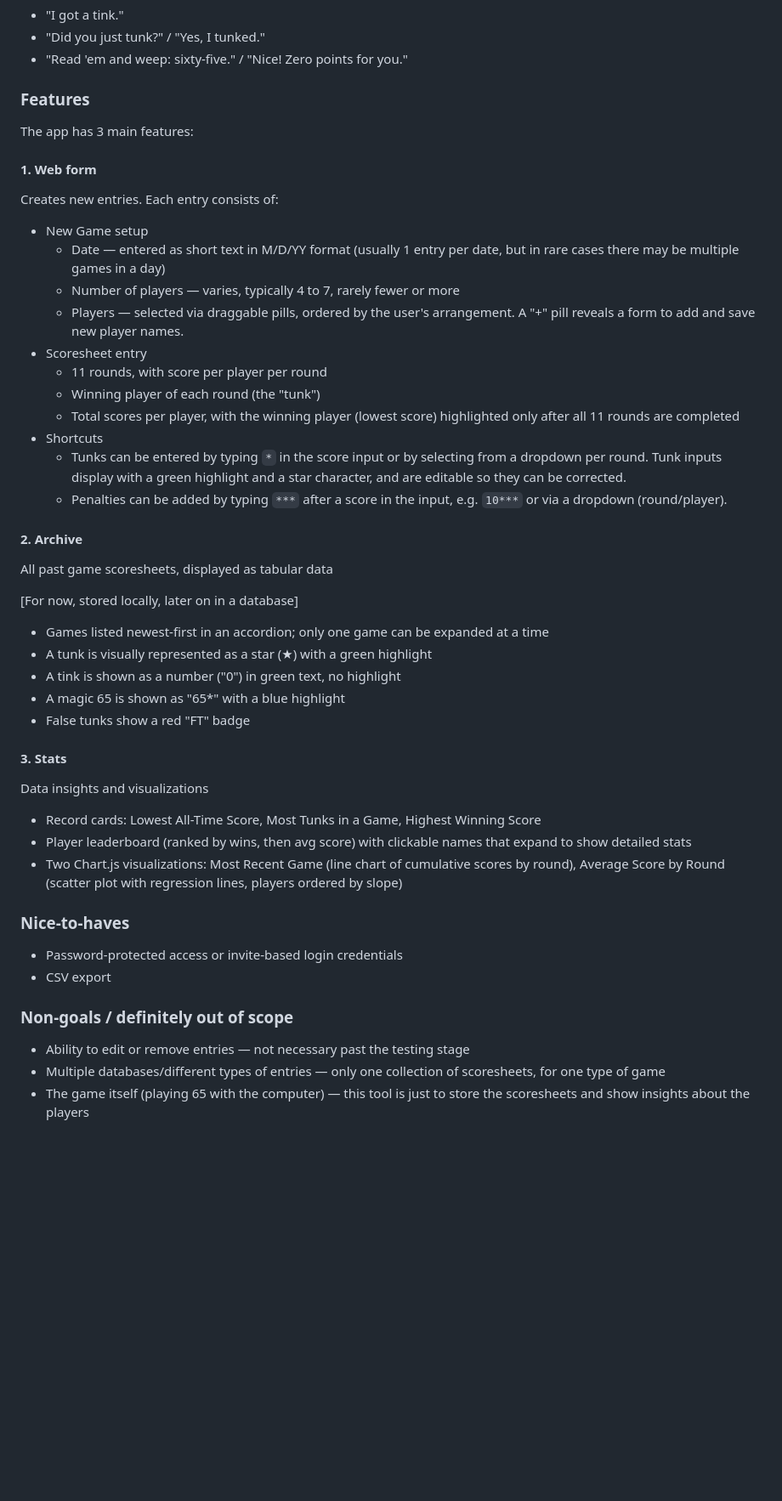
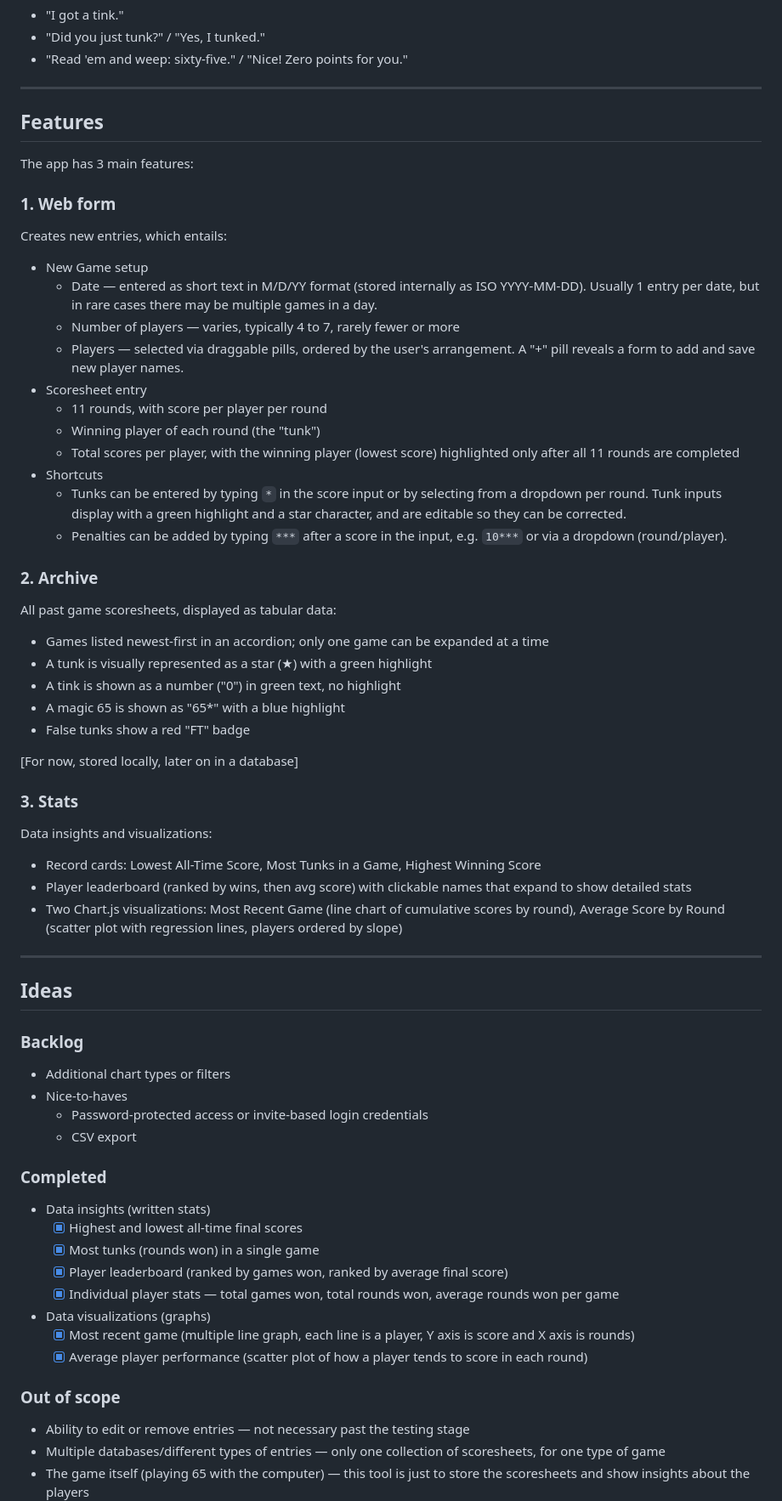
Before and after one commit to corix/65ers, a Markdown page: PLANNING.md, the part around one of its changes. Shown at 85% size. GitHub-like rendering; blank space fills up the shorter version.

```diff
--- a/PLANNING.md
+++ b/PLANNING.md
@@ -24,16 +24,18 @@ Terminology note: "tunk" and "tink" are both verbs and nouns. Examples:
 - "Did you just tunk?" / "Yes, I tunked."
 - "Read 'em and weep: sixty-five." / "Nice! Zero points for you."
 
-### Features
+---
+
+## Features
 
 The app has 3 main features:
 
-#### 1. Web form
+### 1. Web form
 
-Creates new entries. Each entry consists of:
+Creates new entries, which entails:
 
 - New Game setup
-  - Date — entered as short text in M/D/YY format (usually 1 entry per date, but in rare cases there may be multiple games in a day)
+  - Date — entered as short text in M/D/YY format (stored internally as ISO YYYY-MM-DD). Usually 1 entry per date, but in rare cases there may be multiple games in a day.
   - Number of players — varies, typically 4 to 7, rarely fewer or more
   - Players — selected via draggable pills, ordered by the user's arrangement. A "+" pill reveals a form to add and save new player names.
 - Scoresheet entry
@@ -44,11 +46,9 @@ Creates new entries. Each entry consists of:
   - Tunks can be entered by typing `*` in the score input or by selecting from a dropdown per round. Tunk inputs display with a green highlight and a star character, and are editable so they can be corrected.
   - Penalties can be added by typing `***` after a score in the input, e.g. `10***` or via a dropdown (round/player).
 
-#### 2. Archive
+### 2. Archive
 
-All past game scoresheets, displayed as tabular data
-
-[For now, stored locally, later on in a database]
+All past game scoresheets, displayed as tabular data:
 
 - Games listed newest-first in an accordion; only one game can be expanded at a time
 - A tunk is visually represented as a star (★) with a green highlight
@@ -56,20 +56,39 @@ All past game scoresheets, displayed as tabular data
 - A magic 65 is shown as "65*" with a blue highlight
 - False tunks show a red "FT" badge
 
-#### 3. Stats
+[For now, stored locally, later on in a database]
 
-Data insights and visualizations
+### 3. Stats
+
+Data insights and visualizations:
 
 - Record cards: Lowest All-Time Score, Most Tunks in a Game, Highest Winning Score
 - Player leaderboard (ranked by wins, then avg score) with clickable names that expand to show detailed stats
 - Two Chart.js visualizations: Most Recent Game (line chart of cumulative scores by round), Average Score by Round (scatter plot with regression lines, players ordered by slope)
 
-### Nice-to-haves
+---
 
-- Password-protected access or invite-based login credentials
-- CSV export
+## Ideas
 
-### Non-goals / definitely out of scope
+### Backlog
+
+- Additional chart types or filters
+- Nice-to-haves
+  - Password-protected access or invite-based login credentials
+  - CSV export
+
+### Completed
+
+- Data insights (written stats)
+  - [x] Highest and lowest all-time final scores
+  - [x] Most tunks (rounds won) in a single game
+  - [x] Player leaderboard (ranked by games won, ranked by average final score)
+  - [x] Individual player stats — total games won, total rounds won, average rounds won per game
+- Data visualizations (graphs)
+  - [x] Most recent game (multiple line graph, each line is a player, Y axis is score and X axis is rounds)
+  - [x] Average player performance (scatter plot of how a player tends to score in each round)
+
+### Out of scope
 
 - Ability to edit or remove entries — not necessary past the testing stage
 - Multiple databases/different types of entries — only one collection of scoresheets, for one type of game
```
Also changed, not shown: other parts of PLANNING.md (+22 -34 lines).
